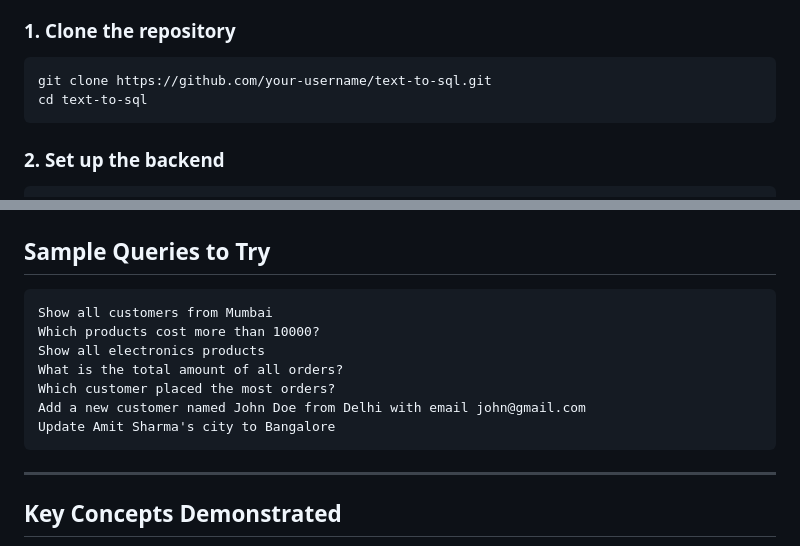
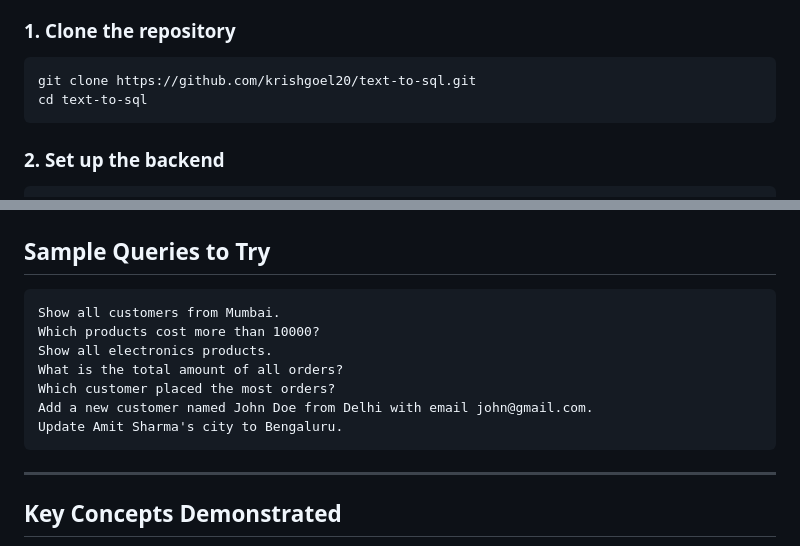
Before and after one commit to krishgoel20/Text-to-SQL, a Markdown page: README.md, 2 parts joined by grey strips. Drawn GitHub-style.

````diff
--- a/README.md
+++ b/README.md
@@ -77,7 +77,7 @@ text-to-sql/
 ### 1. Clone the repository
 
 ```bash
-git clone https://github.com/your-username/text-to-sql.git
+git clone https://github.com/krishgoel20/text-to-sql.git
 cd text-to-sql
 ```
 
@@ -126,13 +126,13 @@ Visit **http://localhost:5500** in your browser.
 ## Sample Queries to Try
 
 ```
-Show all customers from Mumbai
+Show all customers from Mumbai.
 Which products cost more than 10000?
-Show all electronics products
+Show all electronics products.
 What is the total amount of all orders?
 Which customer placed the most orders?
-Add a new customer named John Doe from Delhi with email john@gmail.com
-Update Amit Sharma's city to Bangalore
+Add a new customer named John Doe from Delhi with email john@gmail.com.
+Update Amit Sharma's city to Bengaluru.
 ```
 
 ---
````
